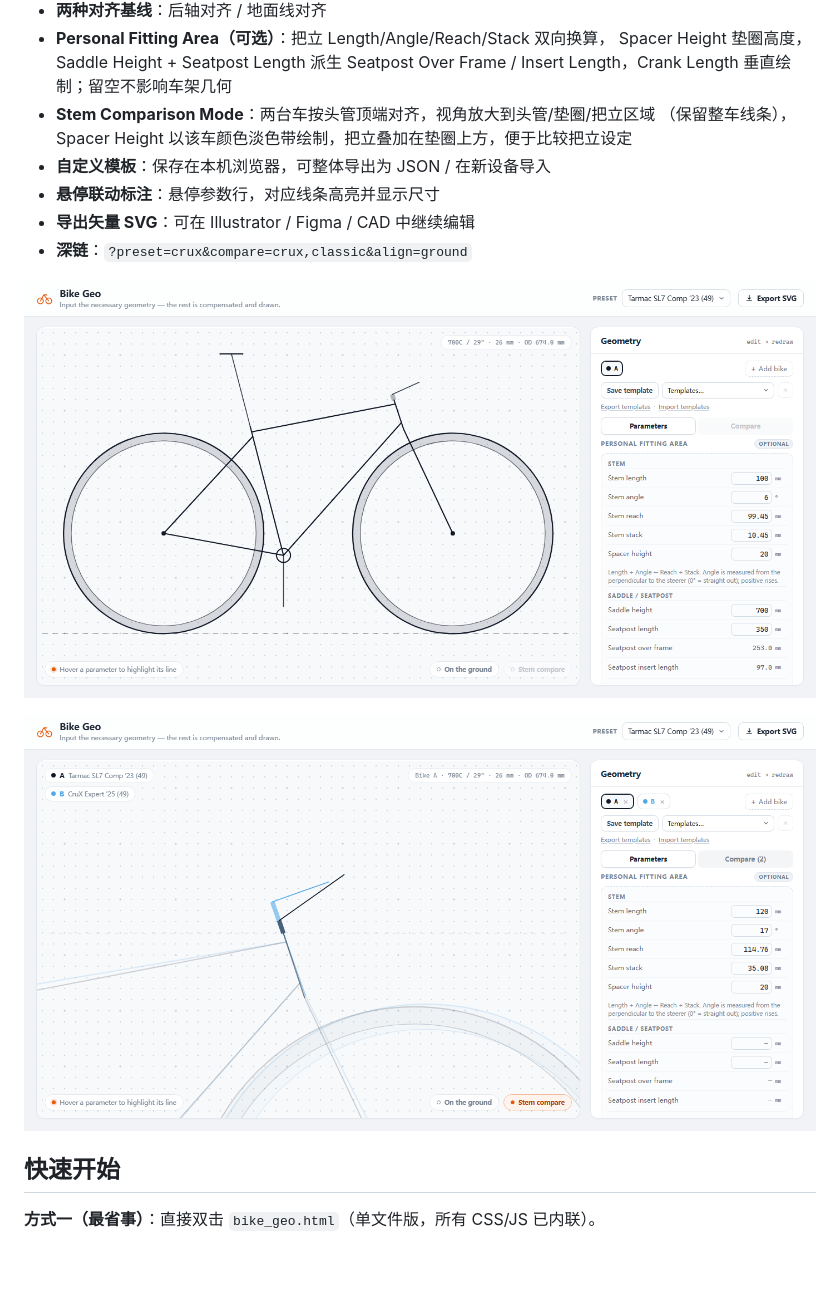
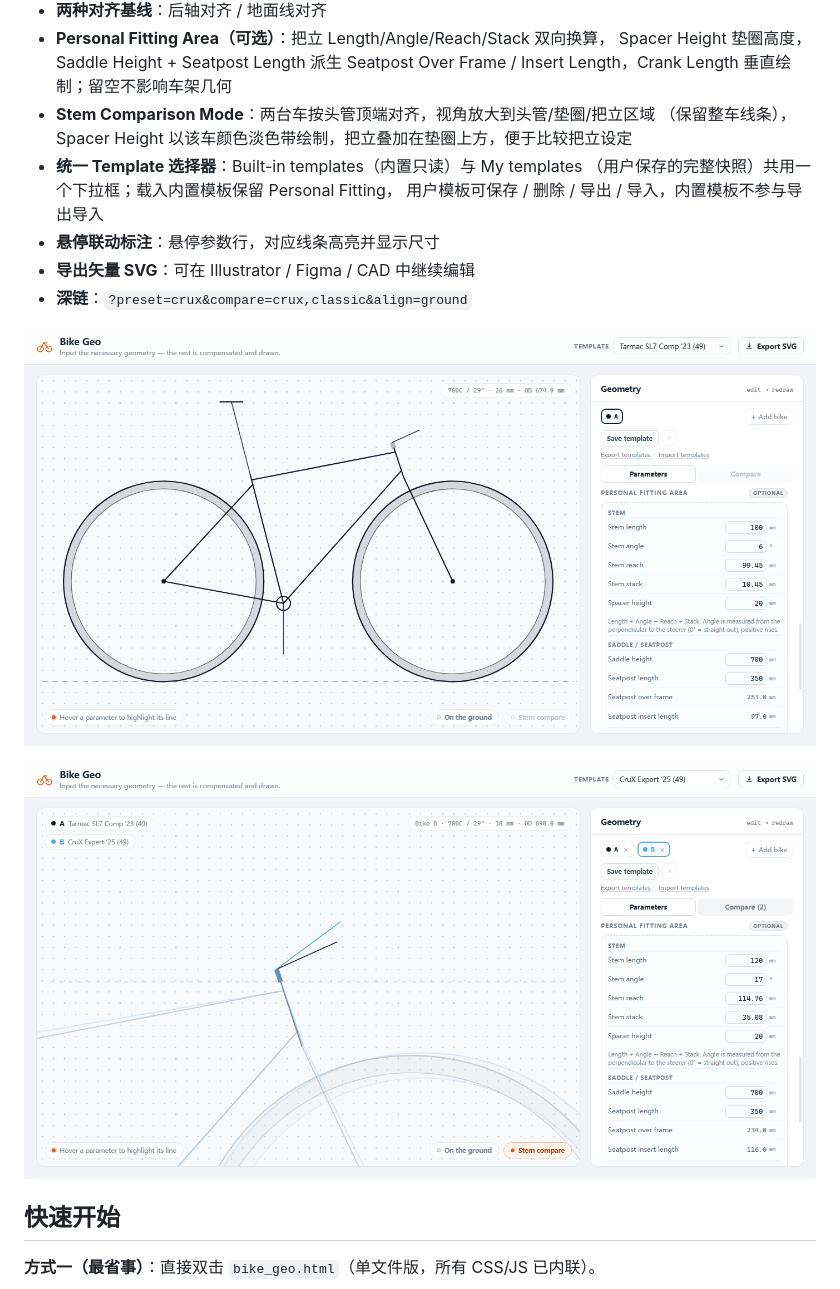
Before and after one commit to ssfkyx/bike_geo, a Markdown page: README.md, the part around the change. Rendered like a GitHub page; pictures changed too: docs/fitting.png, docs/stem-comparison.png; blank space fills up the shorter version.

Commit message:
Unify built-in presets and saved templates under one Template picker

```diff
--- a/README.md
+++ b/README.md
@@ -20,7 +20,9 @@ Reach / Stack / Wheelbase / Trail 等结果，并在点阵纸风格的画布上
   Seatpost Over Frame / Insert Length，Crank Length 垂直绘制；留空不影响车架几何
 - **Stem Comparison Mode**：两台车按头管顶端对齐，视角放大到头管/垫圈/把立区域
   （保留整车线条），Spacer Height 以该车颜色淡色带绘制，把立叠加在垫圈上方，便于比较把立设定
-- **自定义模板**：保存在本机浏览器，可整体导出为 JSON / 在新设备导入
+- **统一 Template 选择器**：Built-in templates（内置只读）与 My templates
+  （用户保存的完整快照）共用一个下拉框；载入内置模板保留 Personal Fitting，
+  用户模板可保存 / 删除 / 导出 / 导入，内置模板不参与导出导入
 - **悬停联动标注**：悬停参数行，对应线条高亮并显示尺寸
 - **导出矢量 SVG**：可在 Illustrator / Figma / CAD 中继续编辑
 - **深链**：`?preset=crux&compare=crux,classic&align=ground`
```
Also changed, not shown: docs/DEVELOPER.md (+26 -16 lines), docs/ground-alignment.png, docs/preview.png, docs/tire-od.png, 6 other files.
